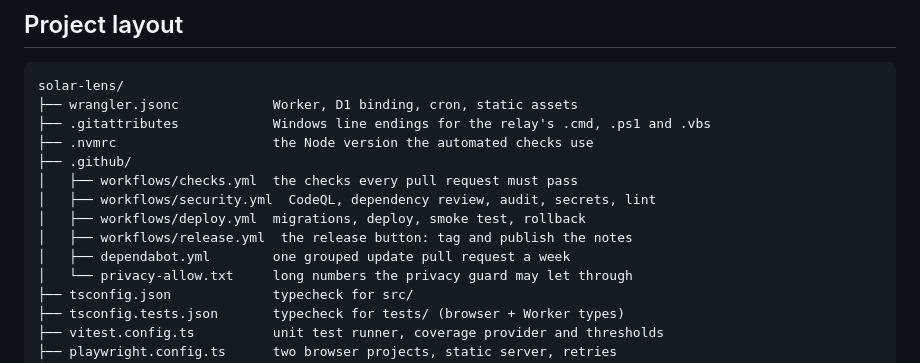
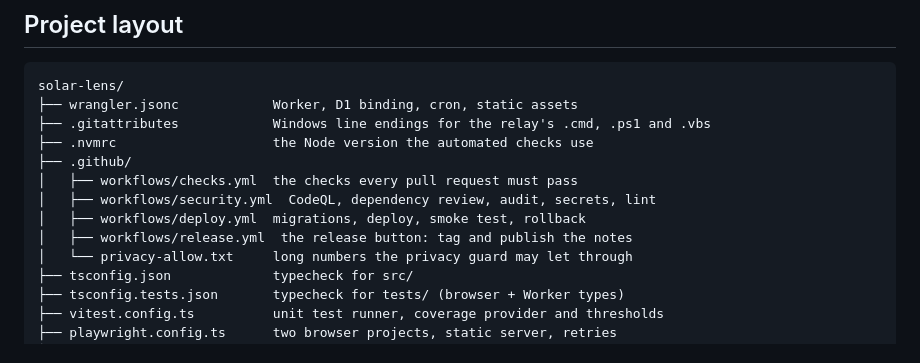
Before and after one commit to muhammadmobi/SolarLens, a Markdown page: README.md, the part around the change. Drawn GitHub-style.

Commit message:
Drop the config file from the project layout too

```diff
--- a/README.md
+++ b/README.md
@@ -769,7 +769,6 @@ solar-lens/
 │   ├── workflows/security.yml  CodeQL, dependency review, audit, secrets, lint
 │   ├── workflows/deploy.yml  migrations, deploy, smoke test, rollback
 │   ├── workflows/release.yml  the release button: tag and publish the notes
-│   ├── dependabot.yml        one grouped update pull request a week
 │   └── privacy-allow.txt     long numbers the privacy guard may let through
 ├── tsconfig.json             typecheck for src/
 ├── tsconfig.tests.json       typecheck for tests/ (browser + Worker types)
```
